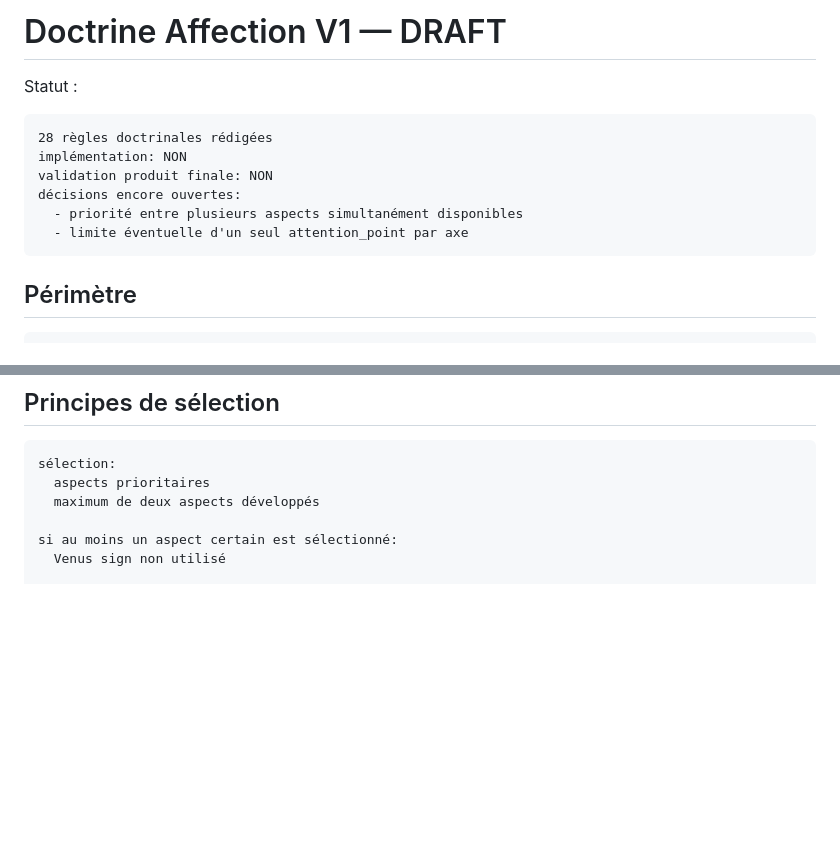
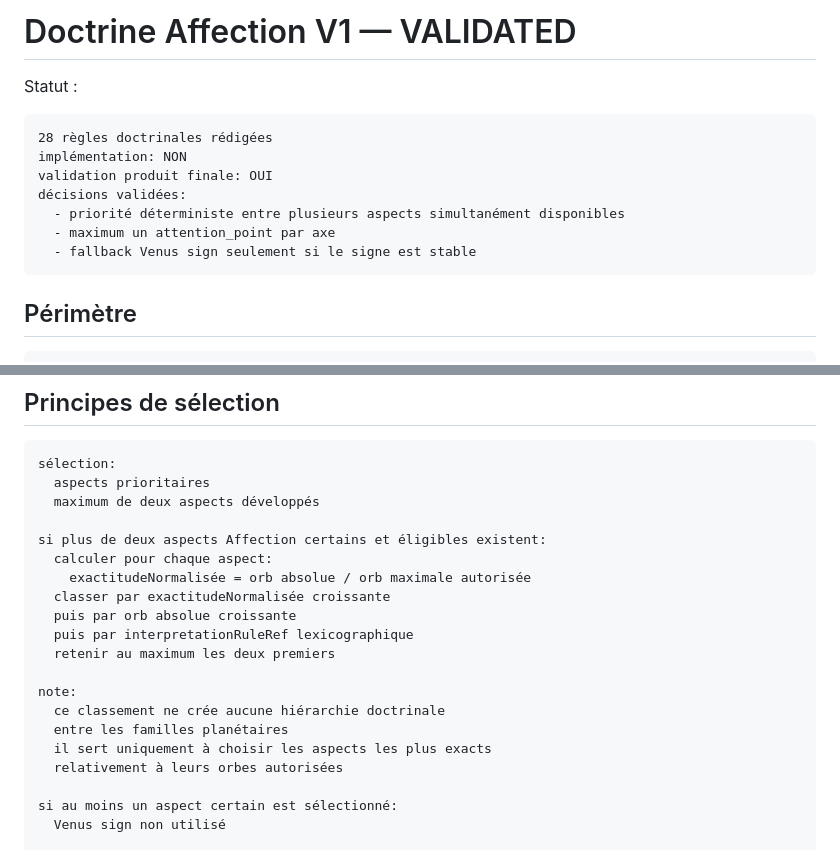
Before and after one commit to bsamemoucho-dev/astrolab, a Markdown page: docs/doctrine/affection-v1.md, 2 parts joined by grey strips. GitHub-like rendering; blank space fills up the shorter version.

````diff
--- a/docs/doctrine/affection-v1.md
+++ b/docs/doctrine/affection-v1.md
@@ -1,14 +1,15 @@
-# Doctrine Affection V1 — DRAFT
+# Doctrine Affection V1 — VALIDATED
 
 Statut :
 
 ```text
 28 règles doctrinales rédigées
 implémentation: NON
-validation produit finale: NON
-décisions encore ouvertes:
-  - priorité entre plusieurs aspects simultanément disponibles
-  - limite éventuelle d'un seul attention_point par axe
+validation produit finale: OUI
+décisions validées:
+  - priorité déterministe entre plusieurs aspects simultanément disponibles
+  - maximum un attention_point par axe
+  - fallback Venus sign seulement si le signe est stable
 ```
 
 ## Périmètre
@@ -34,6 +35,20 @@ sélection:
   aspects prioritaires
   maximum de deux aspects développés
 
+si plus de deux aspects Affection certains et éligibles existent:
+  calculer pour chaque aspect:
+    exactitudeNormalisée = orb absolue / orb maximale autorisée
+  classer par exactitudeNormalisée croissante
+  puis par orb absolue croissante
+  puis par interpretationRuleRef lexicographique
+  retenir au maximum les deux premiers
+
+note:
+  ce classement ne crée aucune hiérarchie doctrinale
+  entre les familles planétaires
+  il sert uniquement à choisir les aspects les plus exacts
+  relativement à leurs orbes autorisées
+
 si au moins un aspect certain est sélectionné:
   Venus sign non utilisé
 
````
Also changed, not shown: other parts of docs/doctrine/affection-v1.md (+53 -8 lines).
